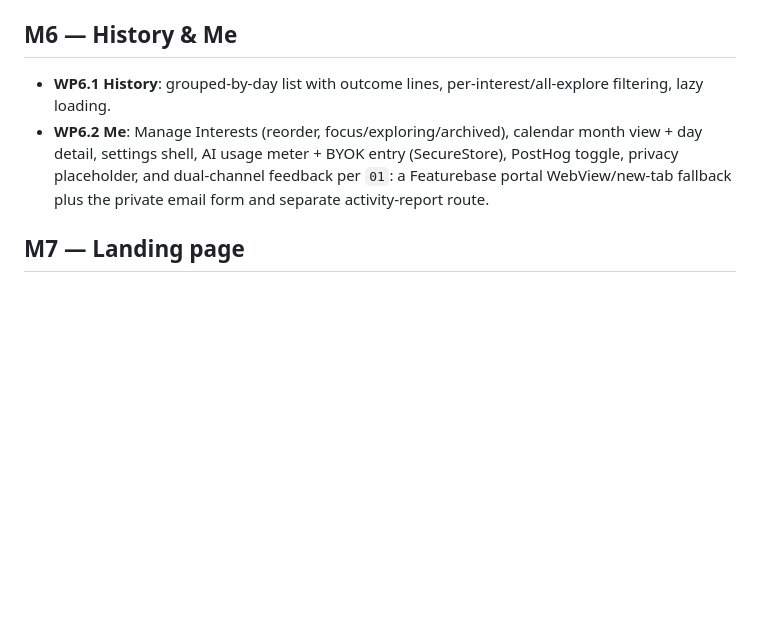
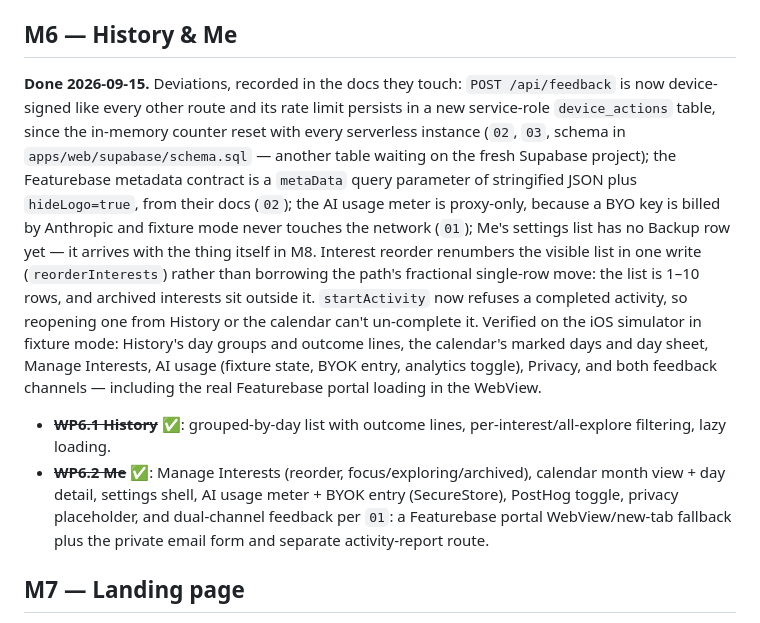
Before and after one commit to thinkering-app/thinkering-app, a Markdown page: docs/09-roadmap.md, the part around the change. Drawn GitHub-style; blank space fills up the shorter version.

Commit message:
docs: mark M6 done in the roadmap, with deviations
Co-Authored-By: Claude Opus 5 (1M context) <noreply@anthropic.com>

```diff
--- a/docs/09-roadmap.md
+++ b/docs/09-roadmap.md
@@ -51,8 +51,10 @@ Milestones broken into session-sized work packages (WP) suitable for one agent s
 
 ## M6 — History & Me
 
-- **WP6.1 History**: grouped-by-day list with outcome lines, per-interest/all-explore filtering, lazy loading.
-- **WP6.2 Me**: Manage Interests (reorder, focus/exploring/archived), calendar month view + day detail, settings shell, AI usage meter + BYOK entry (SecureStore), PostHog toggle, privacy placeholder, and dual-channel feedback per `01`: a Featurebase portal WebView/new-tab fallback plus the private email form and separate activity-report route.
+**Done 2026-09-15.** Deviations, recorded in the docs they touch: `POST /api/feedback` is now device-signed like every other route and its rate limit persists in a new service-role `device_actions` table, since the in-memory counter reset with every serverless instance (`02`, `03`, schema in `apps/web/supabase/schema.sql` — another table waiting on the fresh Supabase project); the Featurebase metadata contract is a `metaData` query parameter of stringified JSON plus `hideLogo=true`, from their docs (`02`); the AI usage meter is proxy-only, because a BYO key is billed by Anthropic and fixture mode never touches the network (`01`); Me's settings list has no Backup row yet — it arrives with the thing itself in M8. Interest reorder renumbers the visible list in one write (`reorderInterests`) rather than borrowing the path's fractional single-row move: the list is 1–10 rows, and archived interests sit outside it. `startActivity` now refuses a completed activity, so reopening one from History or the calendar can't un-complete it. Verified on the iOS simulator in fixture mode: History's day groups and outcome lines, the calendar's marked days and day sheet, Manage Interests, AI usage (fixture state, BYOK entry, analytics toggle), Privacy, and both feedback channels — including the real Featurebase portal loading in the WebView.
+
+- ~~**WP6.1 History**~~ ✅: grouped-by-day list with outcome lines, per-interest/all-explore filtering, lazy loading.
+- ~~**WP6.2 Me**~~ ✅: Manage Interests (reorder, focus/exploring/archived), calendar month view + day detail, settings shell, AI usage meter + BYOK entry (SecureStore), PostHog toggle, privacy placeholder, and dual-channel feedback per `01`: a Featurebase portal WebView/new-tab fallback plus the private email form and separate activity-report route.
 
 ## M7 — Landing page
 
```
Also changed, not shown: docs/08-analytics-and-privacy.md (+1 -1 lines).
